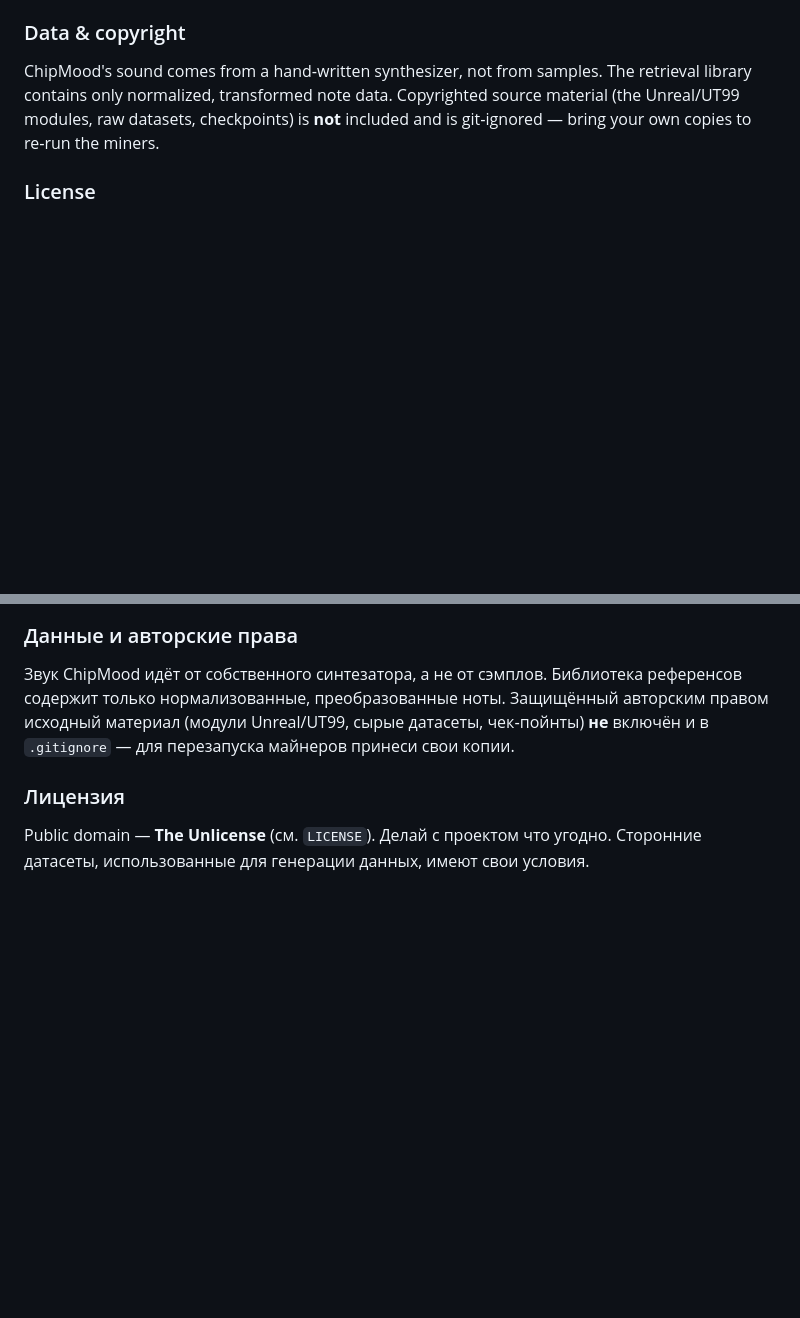
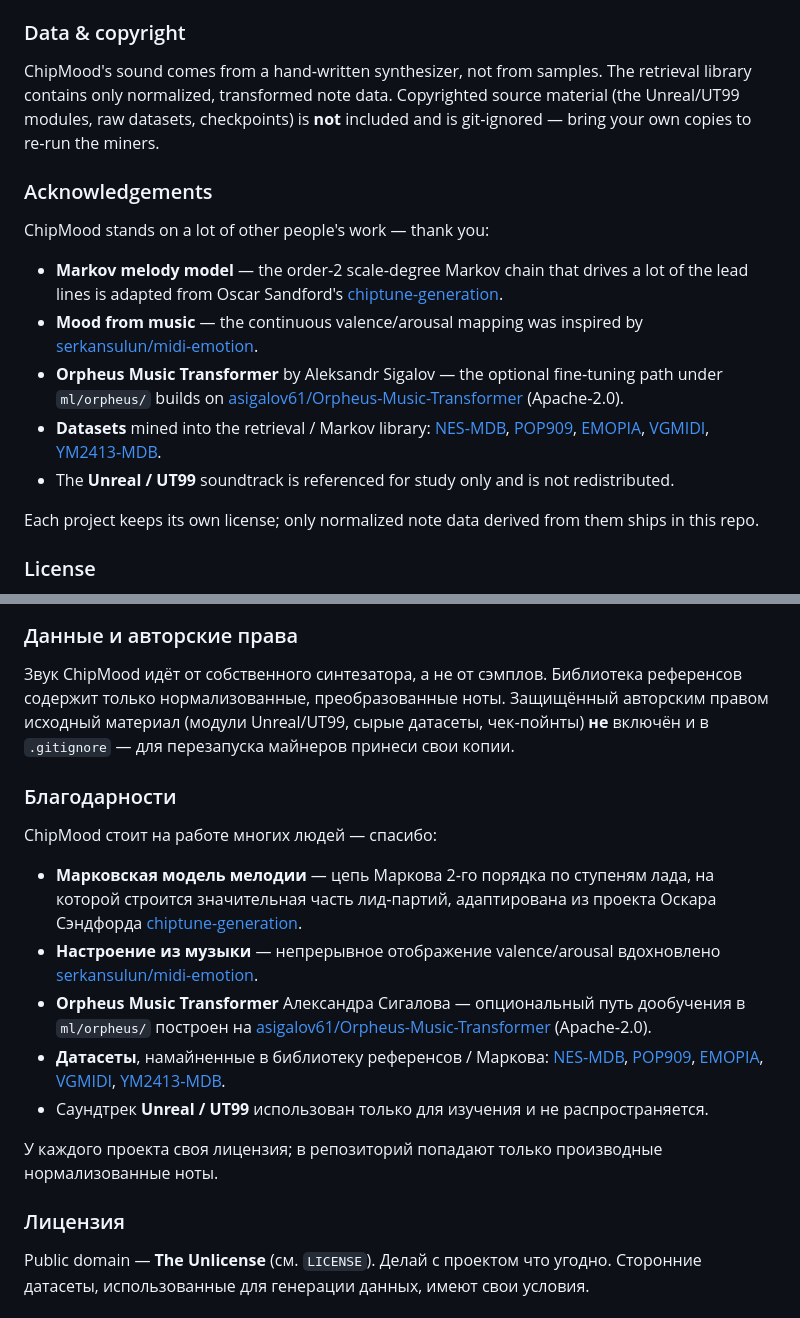
Before and after one commit to alex90132/chipmood, a Markdown page: README.md, 2 parts joined by grey strips. GitHub-like rendering; blank space fills up the shorter version.

Commit message:
README: add Acknowledgements (Markov, datasets, Orpheus)

```diff
--- a/README.md
+++ b/README.md
@@ -123,6 +123,31 @@ retrieval library contains only normalized, transformed note data. Copyrighted
 source material (the Unreal/UT99 modules, raw datasets, checkpoints) is **not**
 included and is git‑ignored — bring your own copies to re‑run the miners.
 
+### Acknowledgements
+
+ChipMood stands on a lot of other people's work — thank you:
+
+- **Markov melody model** — the order‑2 scale‑degree Markov chain that drives a
+  lot of the lead lines is adapted from Oscar Sandford's
+  [chiptune-generation](https://github.com/oscarsandford/chiptune-generation).
+- **Mood from music** — the continuous valence/arousal mapping was inspired by
+  [serkansulun/midi-emotion](https://github.com/serkansulun/midi-emotion).
+- **Orpheus Music Transformer** by Aleksandr Sigalov — the optional fine‑tuning
+  path under `ml/orpheus/` builds on
+  [asigalov61/Orpheus-Music-Transformer](https://huggingface.co/asigalov61/Orpheus-Music-Transformer)
+  (Apache‑2.0).
+- **Datasets** mined into the retrieval / Markov library:
+  [NES‑MDB](https://github.com/chrisdonahue/nesmdb),
+  [POP909](https://github.com/music-x-lab/POP909-Dataset),
+  [EMOPIA](https://annahung31.github.io/EMOPIA/),
+  [VGMIDI](https://github.com/lucasnfe/vgmidi),
+  [YM2413‑MDB](https://zenodo.org/records/7520537).
+- The **Unreal / UT99** soundtrack is referenced for study only and is not
+  redistributed.
+
+Each project keeps its own license; only normalized note data derived from them
+ships in this repo.
+
 ### License
 
 Public domain — **The Unlicense** (see `LICENSE`). Do whatever you want with it.
@@ -246,6 +271,32 @@ LLM‑композитор (опционально): введи свой клю
 чек‑пойнты) **не** включён и в `.gitignore` — для перезапуска майнеров принеси
 свои копии.
 
+### Благодарности
+
+ChipMood стоит на работе многих людей — спасибо:
+
+- **Марковская модель мелодии** — цепь Маркова 2‑го порядка по ступеням лада,
+  на которой строится значительная часть лид‑партий, адаптирована из проекта
+  Оскара Сэндфорда
+  [chiptune-generation](https://github.com/oscarsandford/chiptune-generation).
+- **Настроение из музыки** — непрерывное отображение valence/arousal вдохновлено
+  [serkansulun/midi-emotion](https://github.com/serkansulun/midi-emotion).
+- **Orpheus Music Transformer** Александра Сигалова — опциональный путь
+  дообучения в `ml/orpheus/` построен на
+  [asigalov61/Orpheus-Music-Transformer](https://huggingface.co/asigalov61/Orpheus-Music-Transformer)
+  (Apache‑2.0).
+- **Датасеты**, намайненные в библиотеку референсов / Маркова:
+  [NES‑MDB](https://github.com/chrisdonahue/nesmdb),
+  [POP909](https://github.com/music-x-lab/POP909-Dataset),
+  [EMOPIA](https://annahung31.github.io/EMOPIA/),
+  [VGMIDI](https://github.com/lucasnfe/vgmidi),
+  [YM2413‑MDB](https://zenodo.org/records/7520537).
+- Саундтрек **Unreal / UT99** использован только для изучения и не
+  распространяется.
+
+У каждого проекта своя лицензия; в репозиторий попадают только производные
+нормализованные ноты.
+
 ### Лицензия
 
 Public domain — **The Unlicense** (см. `LICENSE`). Делай с проектом что угодно.
```
